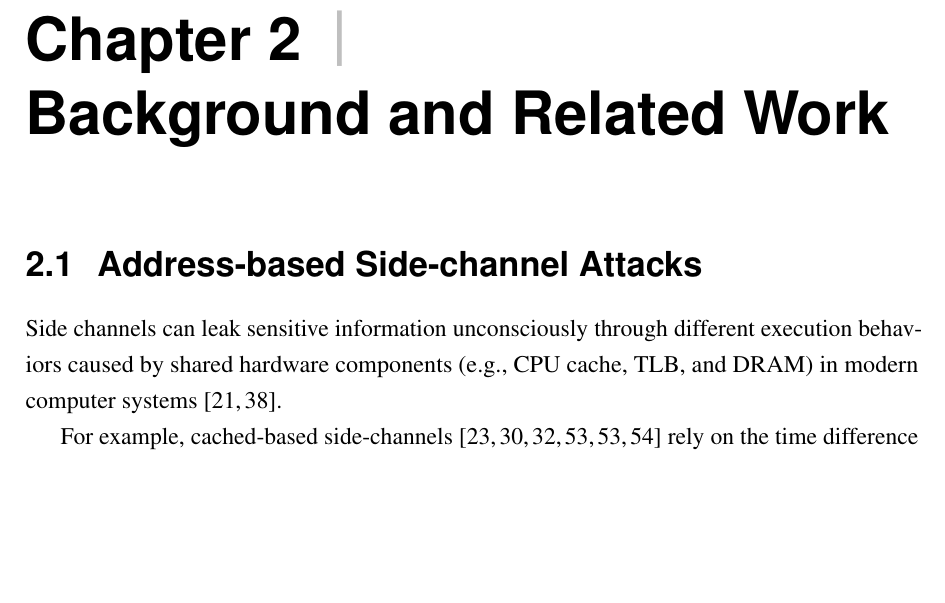
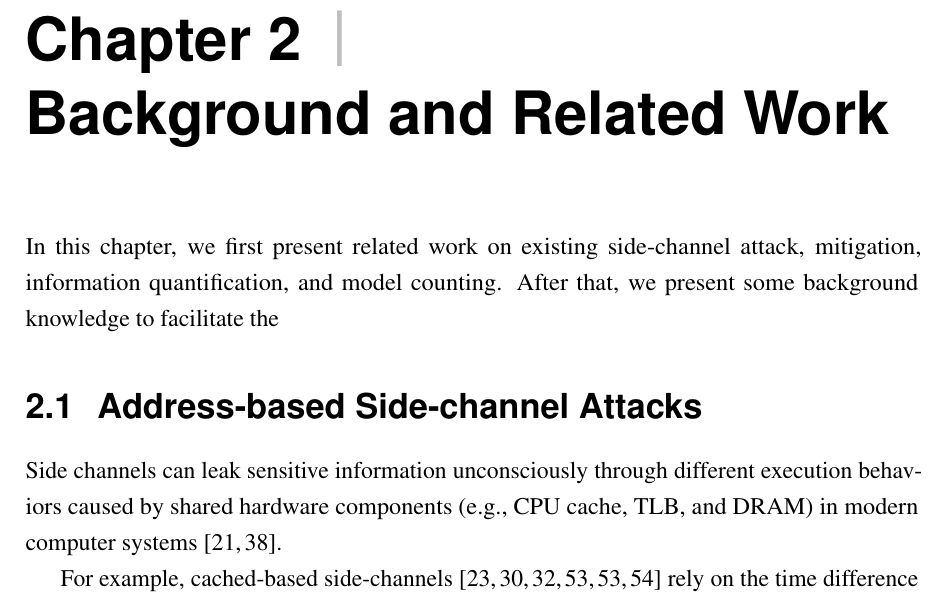
Before and after one commit to qinkunbao/Thesis, a LaTeX thesis (Qinkun-Dissertation.tex, which reads Chapter-2/Chapter-2.tex): part of page 15 of 44, cut so that both start at the same text, the shorter picture padded with empty space. Compiled offline with pdfLaTeX; a missing bibliography style is replaced by a similar one.

Commit message:
Updates from Overleaf

```diff
--- a/Chapter-2/Chapter-2.tex
+++ b/Chapter-2/Chapter-2.tex
@@ -1,7 +1,7 @@
 % !TEX root = ../YourName-Dissertation.tex
 
 \chapter{Background and Related Work}\label{chapter2}
-
+In this chapter, we first present related work on existing side-channel attack, mitigation, information quantification, and model counting. After that, we present some background knowledge to facilitate the
 \section{Address-based Side-channel Attacks}
 Side channels can leak sensitive information
 unconsciously through different execution behaviors caused by shared
```
